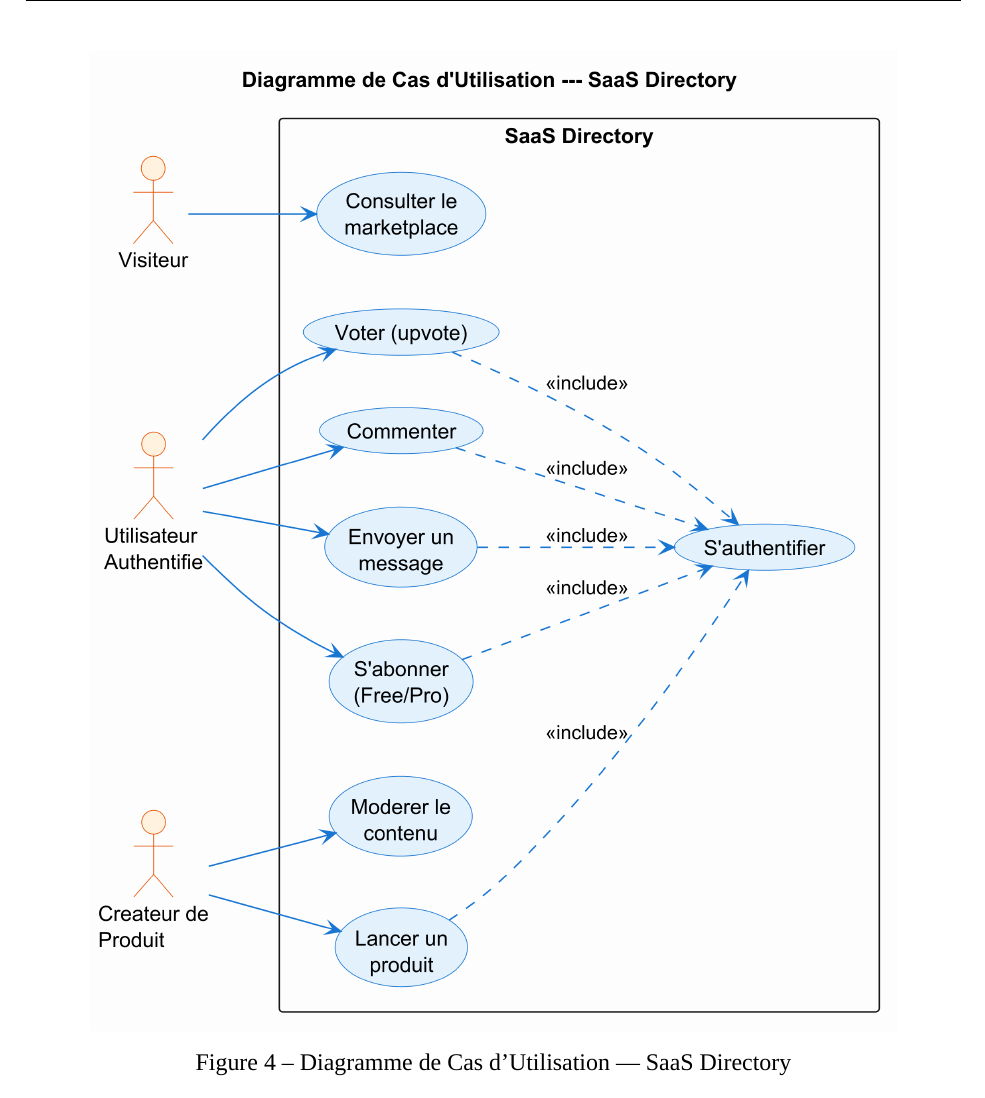
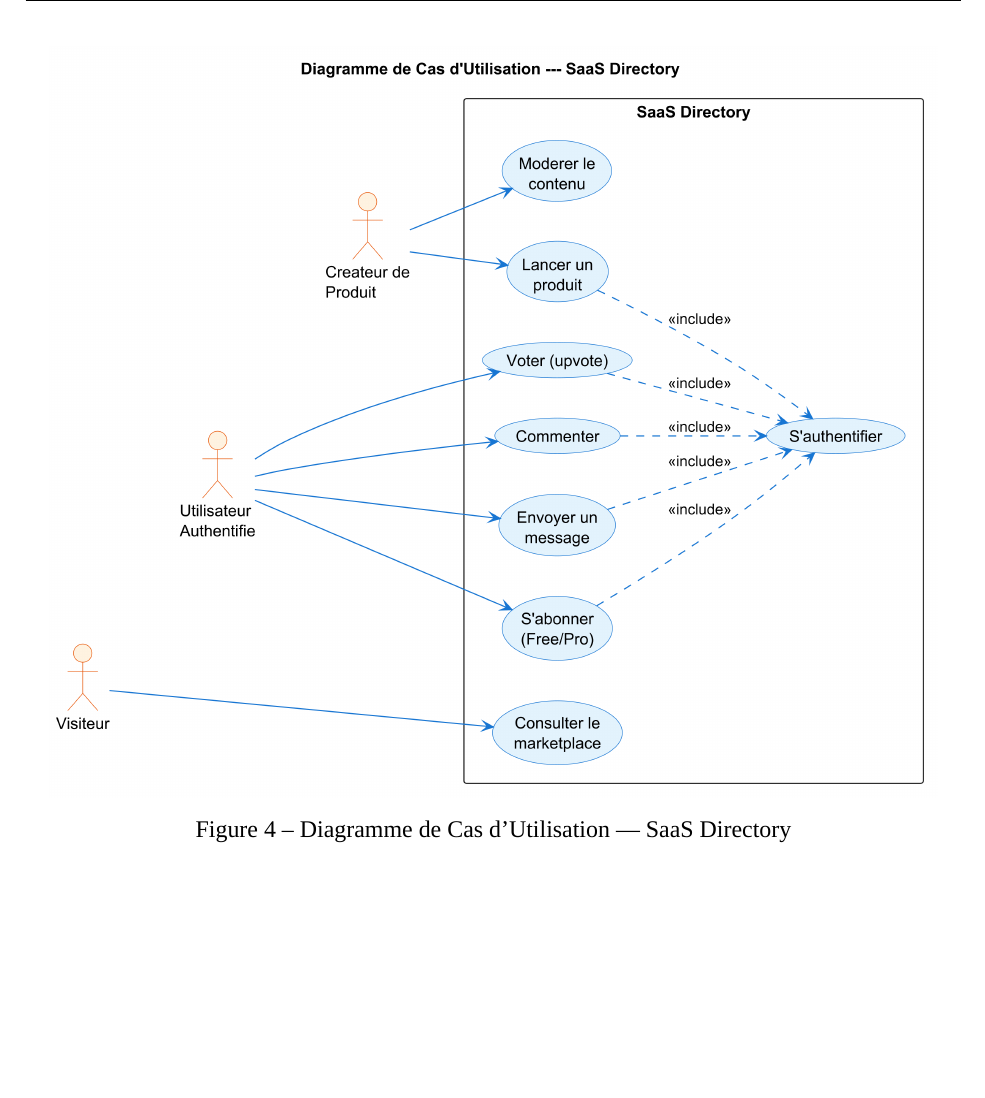
Before and after one commit to Zeinot/marketplace-saas, a LaTeX document (latest-rapport-genie-logiciel/latex/main.tex, which reads latest-rapport-genie-logiciel/latex/chapters.tex): part of page 20 of 33, cut so that both start at the same text, the shorter picture padded with empty space. Compiled offline with XeLaTeX; a missing font is replaced by an installed copy or a similar font.

Commit message:
rapport: use case paysage lisible, class diagram HD page dediee, sequence agrandi

```diff
--- a/latest-rapport-genie-logiciel/latex/chapters.tex
+++ b/latest-rapport-genie-logiciel/latex/chapters.tex
@@ -158,9 +158,9 @@ Pour SaaS Directory, nous avons retenu l'approche UML/Processus Unifi\'e pour pl
 
 Le diagramme de cas d'utilisation mod\'elise les interactions entre les acteurs et le syst\`eme. Les acteurs principaux sont : Visiteur, Utilisateur Authentifi\'e, Cr\'eateur de Produit, et Administrateur.
 
-\begin{figure}[htbp]
+\begin{figure}[H]
 \centering
-\includegraphics[width=0.95\textwidth,height=0.70\textheight,keepaspectratio]{assets/use_case.png}
+\includegraphics[width=0.95\textwidth]{assets/use_case.png}
 \caption{Diagramme de Cas d'Utilisation --- SaaS Directory}
 \label{fig:use-case}
 \end{figure}
@@ -169,4 +169,4 @@ Le diagramme de cas d'utilisation mod\'elise les interactions entre les acteurs
 
 Le sch\'ema Drizzle ORM constitue l'impl\'ementation directe du diagramme de classes. Le syst\`eme compte 20 tables.
 
-\begin{figure}[p]
+\clearpage
```
Also changed, not shown: latest-rapport-genie-logiciel/Rapport_GL_SaaS_Directory.pdf, latest-rapport-genie-logiciel/latex/assets/class.png, latest-rapport-genie-logiciel/latex/assets/sequence.png, latest-rapport-genie-logiciel/latex/assets/use_case.png, latest-rapport-genie-logiciel/latex/main.pdf, latest-rapport-genie-logiciel/latex/chapters.tex (6 more changed lines).
